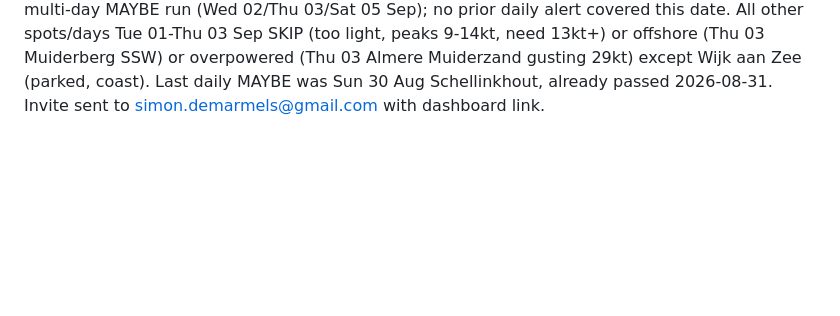
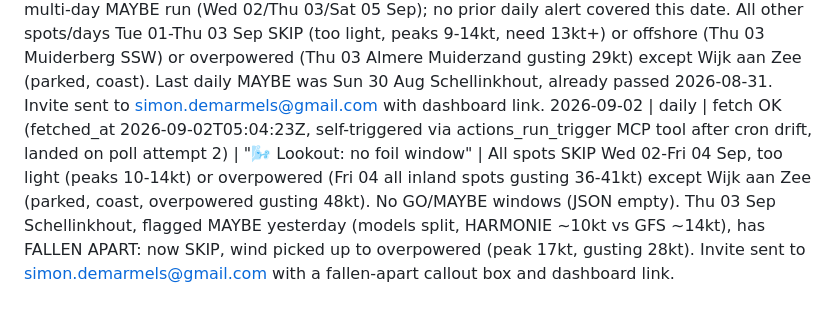
Before and after one commit to SD4444/wendy-foils, a Markdown page: logs/runs.md, the part around the change. Rendered like a GitHub page; blank space fills up the shorter version.

Commit message:
Wendy: daily run 2026-09-02
Co-Authored-By: Claude Sonnet 5 <noreply@anthropic.com>
Claude-Session: https://claude.ai/code/session_01AuSadkNxjrVXSj6PckQFda

```diff
--- a/logs/runs.md
+++ b/logs/runs.md
@@ -70,3 +70,4 @@
 2026-08-30 | weekly | fetch OK (fetched_at 2026-08-30T08:45:47Z) | "🌬️ Week ahead: maybe Sun 30 Aug Schellinkhout" | No clear GO across the 7-day outlook (30 Aug - 5 Sep). Best maybe: Sun 30 Aug Schellinkhout (models split, blend ~12kt vs GFS ~16kt); also Wed 02, Thu 03 and Sat 05 Sep Schellinkhout, all MAYBE/models-split (blend 9-14kt vs GFS 14-17kt). All other spots/days SKIP: too light (Tue 01-Thu 03, Sat 05, peaks 6-12kt) or overpowered gusts (Sun 30-Mon 31 Aug and Fri 04 Sep, gusts 28-43kt across Muiderberg/Almere Muiderzand/Loosdrecht/Schellinkhout) or offshore (Sun 30 Aug Muiderberg SSW). Wijk aan Zee parked (coast). Invite sent to simon.demarmels@gmail.com with dashboard link.
 2026-08-31 | daily | fetch OK (fetched_at 2026-08-31T05:0x:xxZ, self-triggered via actions_run_trigger MCP tool after cron drift, landed on poll attempt 5) | "🌬️ Lookout: no foil window" | All spots SKIP Mon 31 Aug-Wed 02 Sep, all overpowered (Mon 31 Aug Schellinkhout/Almere Muiderzand/Loosdrecht gusting 29-34kt) or offshore (Mon 31 Aug Muiderberg SSW) or too light (Tue 01-Wed 02 Sep, peaks 8-13kt) except Wijk aan Zee (parked, coast, also overpowered gusting 44kt). No GO/MAYBE windows (JSON empty). Sun 30 Aug Schellinkhout MAYBE has simply passed (not fallen apart, just elapsed, outside this 3-day window). Invite suppressed, nothing to alert.
 2026-09-01 | daily | fetch stale, self-triggered via actions_run_trigger MCP tool after cron drift (fetch was still 2026-08-31, dispatched forecast.yml, landed on poll attempt 4, fetched_at 2026-09-01T05:07:13Z) | "🌬️ Lookout: maybe Thu 03 Sep Schellinkhout" | Thu 03 Sep Schellinkhout MAYBE is the first daily confirmation (models split, HARMONIE ~10kt vs GFS ~14kt), matching the 2026-08-30 weekly which flagged it as part of a multi-day MAYBE run (Wed 02/Thu 03/Sat 05 Sep); no prior daily alert covered this date. All other spots/days Tue 01-Thu 03 Sep SKIP (too light, peaks 9-14kt, need 13kt+) or offshore (Thu 03 Muiderberg SSW) or overpowered (Thu 03 Almere Muiderzand gusting 29kt) except Wijk aan Zee (parked, coast). Last daily MAYBE was Sun 30 Aug Schellinkhout, already passed 2026-08-31. Invite sent to simon.demarmels@gmail.com with dashboard link.
+2026-09-02 | daily | fetch OK (fetched_at 2026-09-02T05:04:23Z, self-triggered via actions_run_trigger MCP tool after cron drift, landed on poll attempt 2) | "🌬️ Lookout: no foil window" | All spots SKIP Wed 02-Fri 04 Sep, too light (peaks 10-14kt) or overpowered (Fri 04 all inland spots gusting 36-41kt) except Wijk aan Zee (parked, coast, overpowered gusting 48kt). No GO/MAYBE windows (JSON empty). Thu 03 Sep Schellinkhout, flagged MAYBE yesterday (models split, HARMONIE ~10kt vs GFS ~14kt), has FALLEN APART: now SKIP, wind picked up to overpowered (peak 17kt, gusting 28kt). Invite sent to simon.demarmels@gmail.com with a fallen-apart callout box and dashboard link.
```
